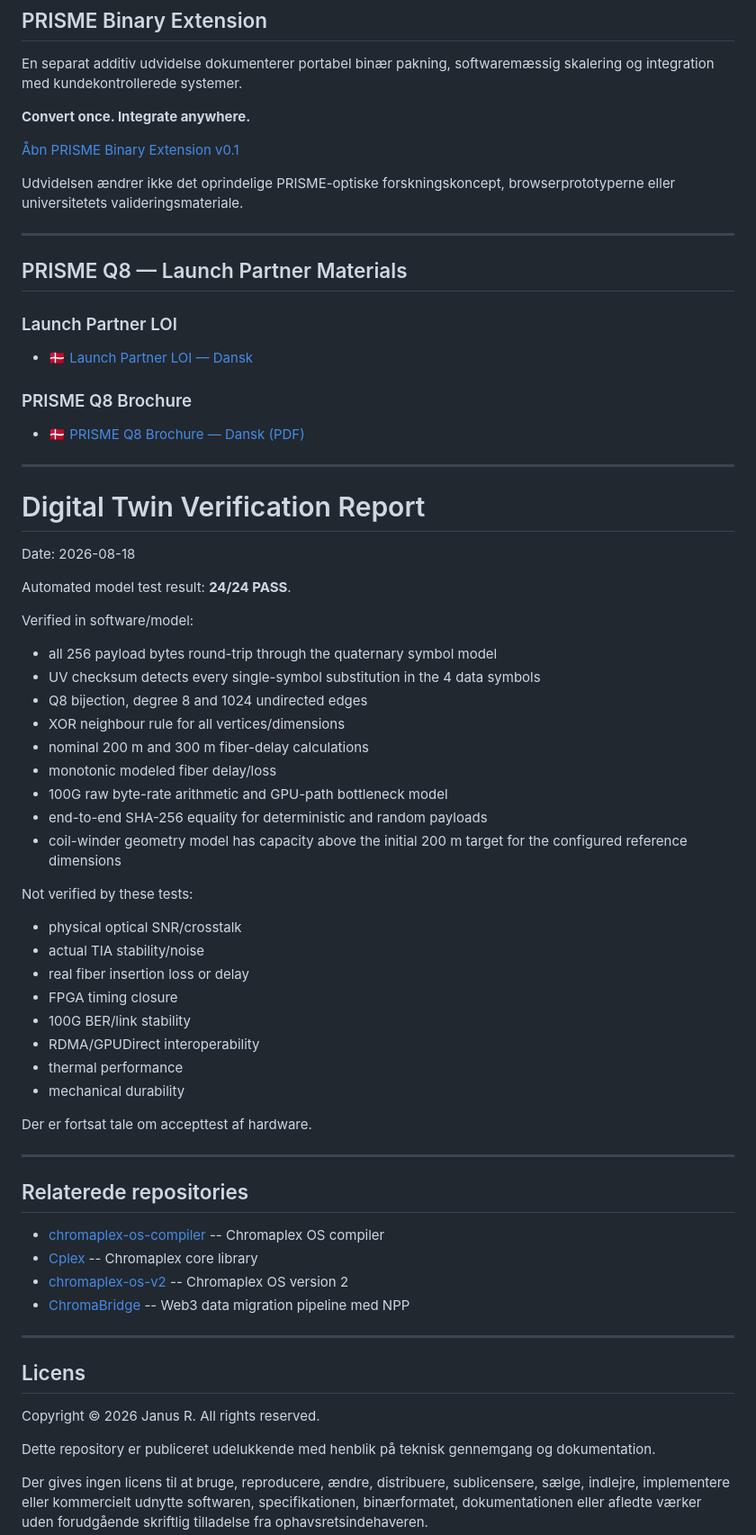
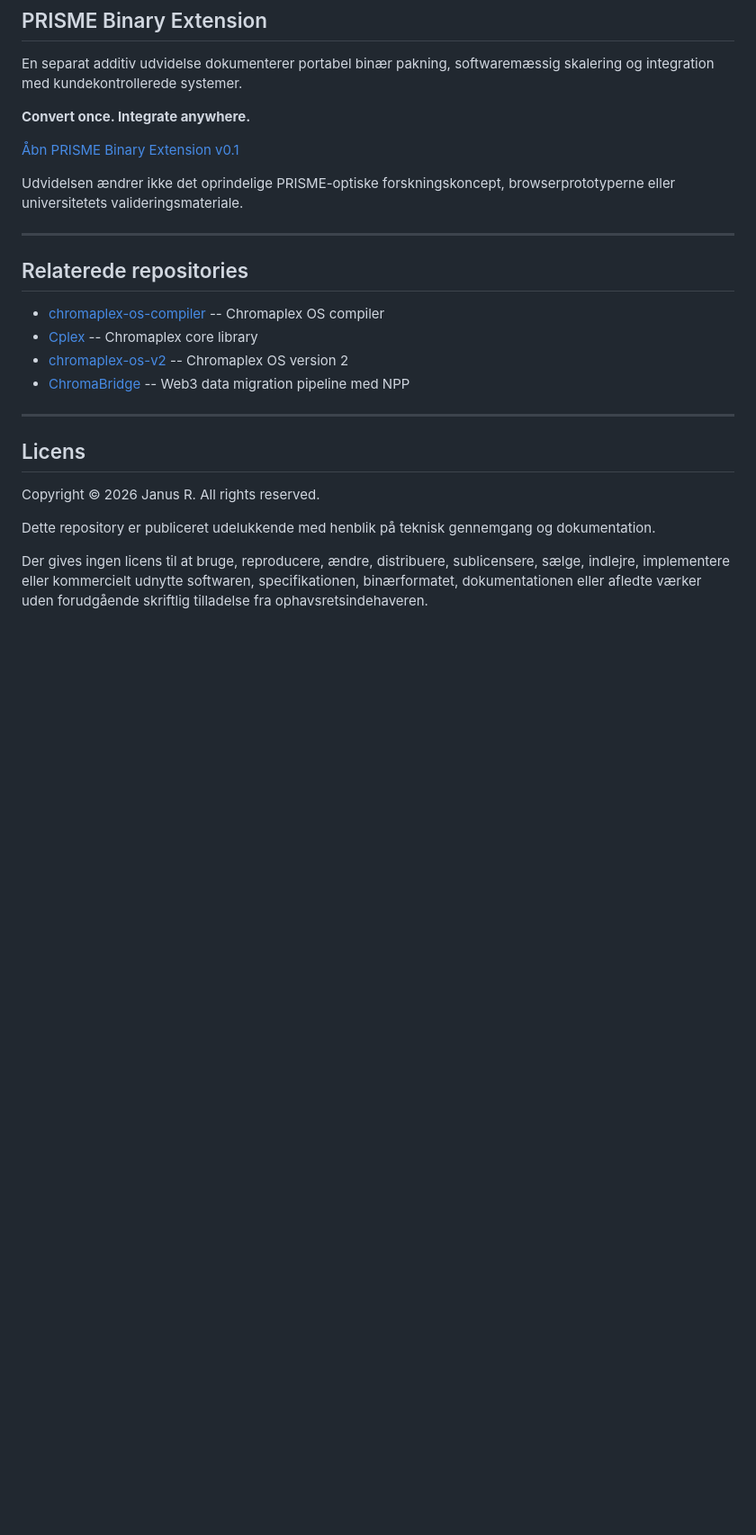
Before and after one commit to Janus5G/PRISME, a Markdown page: README.da.md, the part around the change. Shown at 90% size. Rendered like a GitHub page; blank space fills up the shorter version.

Commit message:
Remove sections on Launch Partner and Verification Report
Removed Launch Partner materials and Digital Twin Verification Report sections from README.

```diff
--- a/README.da.md
+++ b/README.da.md
@@ -385,48 +385,6 @@ browserprototyperne eller universitetets valideringsmateriale.
 
 ---
 
-## PRISME Q8 — Launch Partner Materials
-
-### Launch Partner LOI
-
-- 🇩🇰 [Launch Partner LOI — Dansk](https://janus5g.github.io/PRISME/docs/launch-partner-loi.html)
-
-### PRISME Q8 Brochure
-
-- 🇩🇰 [PRISME Q8 Brochure — Dansk (PDF)](https://janus5g.github.io/PRISME/docs/PRISME_Q8_Brochure_Danish_Print.pdf)
-
----
-# Digital Twin Verification Report
-
-Date: 2026-08-18
-
-Automated model test result: **24/24 PASS**.
-
-Verified in software/model:
-- all 256 payload bytes round-trip through the quaternary symbol model
-- UV checksum detects every single-symbol substitution in the 4 data symbols
-- Q8 bijection, degree 8 and 1024 undirected edges
-- XOR neighbour rule for all vertices/dimensions
-- nominal 200 m and 300 m fiber-delay calculations
-- monotonic modeled fiber delay/loss
-- 100G raw byte-rate arithmetic and GPU-path bottleneck model
-- end-to-end SHA-256 equality for deterministic and random payloads
-- coil-winder geometry model has capacity above the initial 200 m target for the configured reference dimensions
-
-Not verified by these tests:
-- physical optical SNR/crosstalk
-- actual TIA stability/noise
-- real fiber insertion loss or delay
-- FPGA timing closure
-- 100G BER/link stability
-- RDMA/GPUDirect interoperability
-- thermal performance
-- mechanical durability
-
-Der er fortsat tale om accepttest af hardware.
-
----
-
 ## Relaterede repositories
 
 - [chromaplex-os-compiler](https://github.com/search?q=chromaplex-os-compiler) -- Chromaplex OS compiler
```
